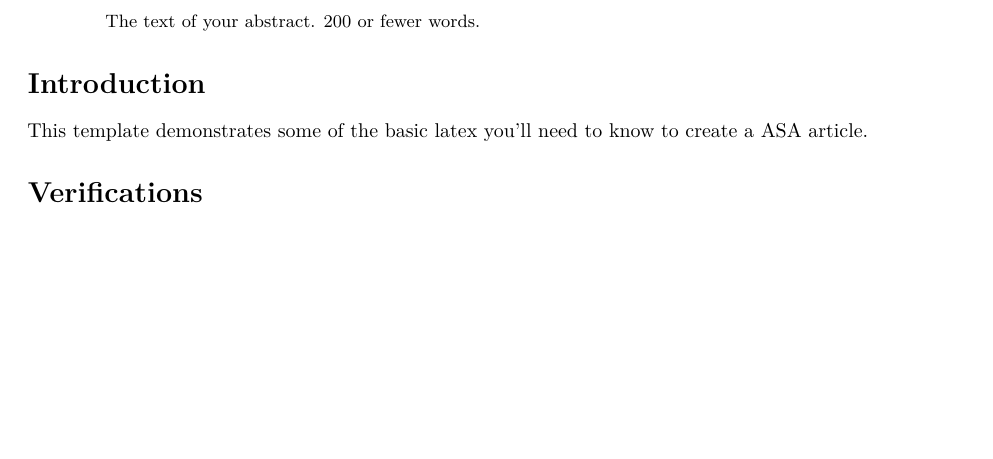
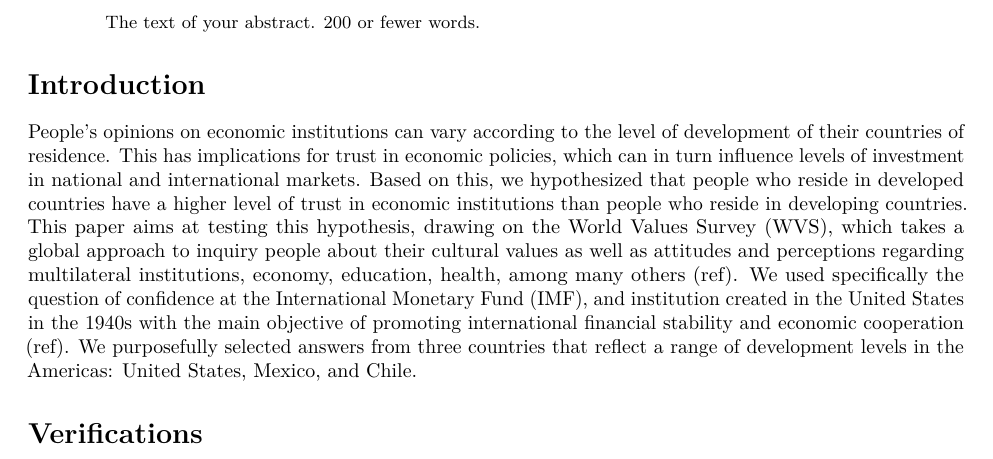
Before and after one commit to ztm76617/Problem-Set-3-Collab-, an R Markdown document (Problem Set 3 R-Markdown Collab.Rmd): part of page 1 of 2, cut so that both start at the same text, the shorter picture padded with empty space. Rendered offline with R 4.5, knitr and Pandoc, then LaTeX, with nearby package versions; drawn as R Markdown's standard PDF in place of the format the file asks for; a font, style sheet, LaTeX package, included part or bibliography that could not be used is replaced or left out.

Commit message:
Added introduction

```diff
--- a/Problem Set 3 R-Markdown Collab.Rmd
+++ b/Problem Set 3 R-Markdown Collab.Rmd
@@ -24,7 +24,7 @@ output: rticles::asa_article
 
 # Introduction
 
-This template demonstrates some of the basic latex you'll need to know to create a ASA article.
+People’s opinions on economic institutions can vary according to the level of development of their countries of residence. This has implications for trust in economic policies, which can in turn influence levels of investment in national and international markets. Based on this, we hypothesized that people who reside in developed countries have a higher level of trust in economic institutions than people who reside in developing countries. This paper aims at testing this hypothesis, drawing on the World Values Survey (WVS), which takes a global approach to inquiry people about their cultural values as well as attitudes and perceptions regarding multilateral institutions, economy, education, health, among many others (ref). We used specifically the question of confidence at the International Monetary Fund (IMF), and institution created in the United States in the 1940s with the main objective of promoting international financial stability and economic cooperation (ref). We purposefully selected answers from three countries that reflect a range of development levels in the Americas: United States, Mexico, and Chile.
 
 \section{Verifications}
 \label{sec:verify}
```
